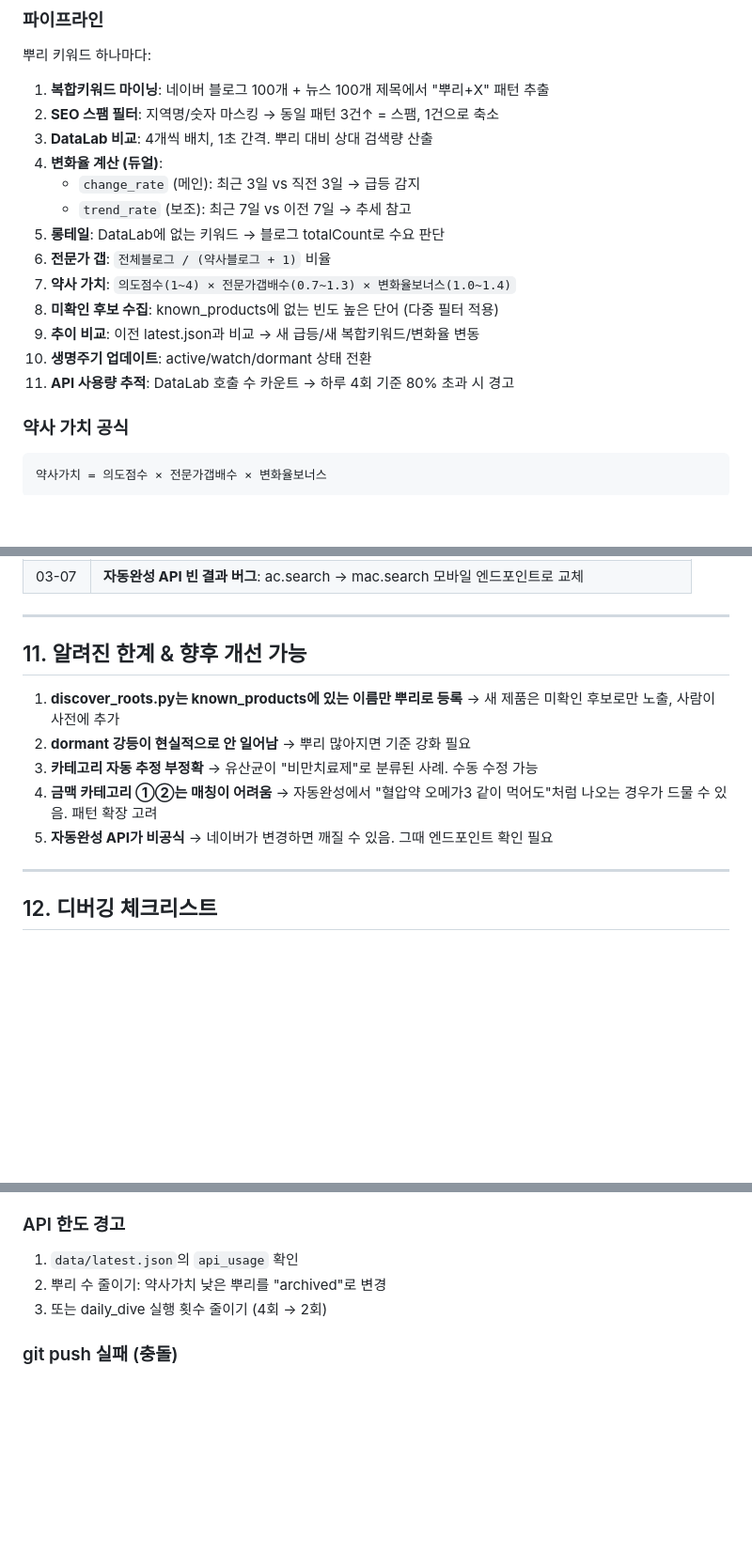
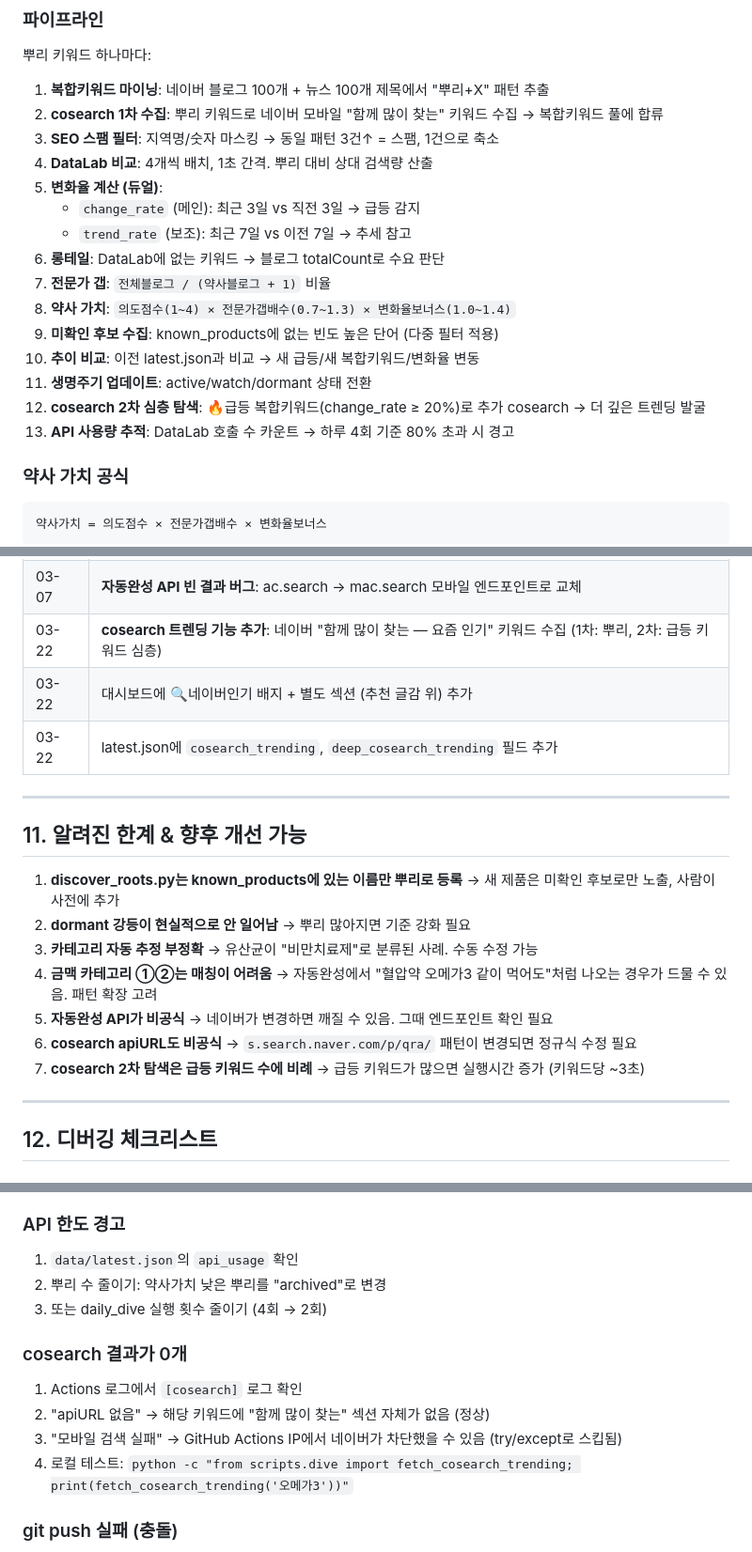
Before and after one commit to justpassthrough/keyword-deep-dive, a Markdown page: GUIDE.md, 3 parts joined by grey strips. Shown at 94% size. Drawn GitHub-style; blank space fills up the shorter version.

```diff
--- a/GUIDE.md
+++ b/GUIDE.md
@@ -70,18 +70,20 @@ keyword-deep-dive/
 
 뿌리 키워드 하나마다:
 1. **복합키워드 마이닝**: 네이버 블로그 100개 + 뉴스 100개 제목에서 "뿌리+X" 패턴 추출
-2. **SEO 스팸 필터**: 지역명/숫자 마스킹 → 동일 패턴 3건↑ = 스팸, 1건으로 축소
-3. **DataLab 비교**: 4개씩 배치, 1초 간격. 뿌리 대비 상대 검색량 산출
-4. **변화율 계산 (듀얼)**:
+2. **cosearch 1차 수집**: 뿌리 키워드로 네이버 모바일 "함께 많이 찾는" 키워드 수집 → 복합키워드 풀에 합류
+3. **SEO 스팸 필터**: 지역명/숫자 마스킹 → 동일 패턴 3건↑ = 스팸, 1건으로 축소
+4. **DataLab 비교**: 4개씩 배치, 1초 간격. 뿌리 대비 상대 검색량 산출
+5. **변화율 계산 (듀얼)**:
    - `change_rate` (메인): 최근 3일 vs 직전 3일 → 급등 감지
    - `trend_rate` (보조): 최근 7일 vs 이전 7일 → 추세 참고
-5. **롱테일**: DataLab에 없는 키워드 → 블로그 totalCount로 수요 판단
-6. **전문가 갭**: `전체블로그 / (약사블로그 + 1)` 비율
-7. **약사 가치**: `의도점수(1~4) × 전문가갭배수(0.7~1.3) × 변화율보너스(1.0~1.4)`
-8. **미확인 후보 수집**: known_products에 없는 빈도 높은 단어 (다중 필터 적용)
-9. **추이 비교**: 이전 latest.json과 비교 → 새 급등/새 복합키워드/변화율 변동
-10. **생명주기 업데이트**: active/watch/dormant 상태 전환
-11. **API 사용량 추적**: DataLab 호출 수 카운트 → 하루 4회 기준 80% 초과 시 경고
+6. **롱테일**: DataLab에 없는 키워드 → 블로그 totalCount로 수요 판단
+7. **전문가 갭**: `전체블로그 / (약사블로그 + 1)` 비율
+8. **약사 가치**: `의도점수(1~4) × 전문가갭배수(0.7~1.3) × 변화율보너스(1.0~1.4)`
+9. **미확인 후보 수집**: known_products에 없는 빈도 높은 단어 (다중 필터 적용)
+10. **추이 비교**: 이전 latest.json과 비교 → 새 급등/새 복합키워드/변화율 변동
+11. **생명주기 업데이트**: active/watch/dormant 상태 전환
+12. **cosearch 2차 심층 탐색**: 🔥급등 복합키워드(change_rate ≥ 20%)로 추가 cosearch → 더 깊은 트렌딩 발굴
+13. **API 사용량 추적**: DataLab 호출 수 카운트 → 하루 4회 기준 80% 초과 시 경고
 
 ### 약사 가치 공식
 
@@ -250,6 +305,9 @@ watch →(복합키워드 5개↑)→ active →(28일 급등0)→ dormant →(5
 | 03-07 | **롱테일 금맥 스캐너 추가** (longtail_goldmine.py + build_goldmine_section.py) |
 | 03-07 | 금맥 스캐너 호환성 수정 5건: API키 _DIVE, CSS 다크테마, inject 유지, argparse, permissions |
 | 03-07 | **자동완성 API 빈 결과 버그**: ac.search → mac.search 모바일 엔드포인트로 교체 |
+| 03-22 | **cosearch 트렌딩 기능 추가**: 네이버 "함께 많이 찾는 — 요즘 인기" 키워드 수집 (1차: 뿌리, 2차: 급등 키워드 심층) |
+| 03-22 | 대시보드에 🔍네이버인기 배지 + 별도 섹션 (추천 글감 위) 추가 |
+| 03-22 | latest.json에 `cosearch_trending`, `deep_cosearch_trending` 필드 추가 |
 
 ---
 
@@ -260,6 +318,8 @@ watch →(복합키워드 5개↑)→ active →(28일 급등0)→ dormant →(5
 3. **카테고리 자동 추정 부정확** → 유산균이 "비만치료제"로 분류된 사례. 수동 수정 가능
 4. **금맥 카테고리 ①②는 매칭이 어려움** → 자동완성에서 "혈압약 오메가3 같이 먹어도"처럼 나오는 경우가 드물 수 있음. 패턴 확장 고려
 5. **자동완성 API가 비공식** → 네이버가 변경하면 깨질 수 있음. 그때 엔드포인트 확인 필요
+6. **cosearch apiURL도 비공식** → `s.search.naver.com/p/qra/` 패턴이 변경되면 정규식 수정 필요
+7. **cosearch 2차 탐색은 급등 키워드 수에 비례** → 급등 키워드가 많으면 실행시간 증가 (키워드당 ~3초)
 
 ---
 
@@ -290,6 +350,12 @@ watch →(복합키워드 5개↑)→ active →(28일 급등0)→ dormant →(5
 2. 뿌리 수 줄이기: 약사가치 낮은 뿌리를 "archived"로 변경
 3. 또는 daily_dive 실행 횟수 줄이기 (4회 → 2회)
 
+### cosearch 결과가 0개
+1. Actions 로그에서 `[cosearch]` 로그 확인
+2. "apiURL 없음" → 해당 키워드에 "함께 많이 찾는" 섹션 자체가 없음 (정상)
+3. "모바일 검색 실패" → GitHub Actions IP에서 네이버가 차단했을 수 있음 (try/except로 스킵됨)
+4. 로컬 테스트: `python -c "from scripts.dive import fetch_cosearch_trending; print(fetch_cosearch_trending('오메가3'))"`
+
 ### git push 실패 (충돌)
 1. `git pull --rebase` 먼저 실행
 2. 충돌 시: data/ docs/ → `git checkout --theirs`, scripts/ → `git checkout --ours`
```
Also changed, not shown: other parts of GUIDE.md (+53 -0 lines).
